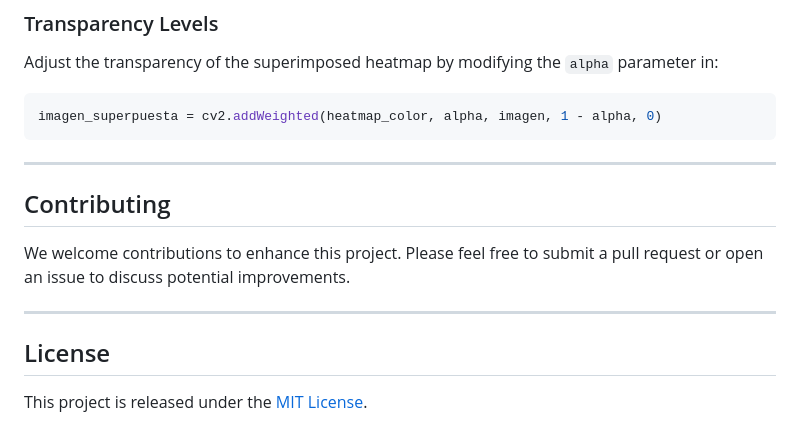
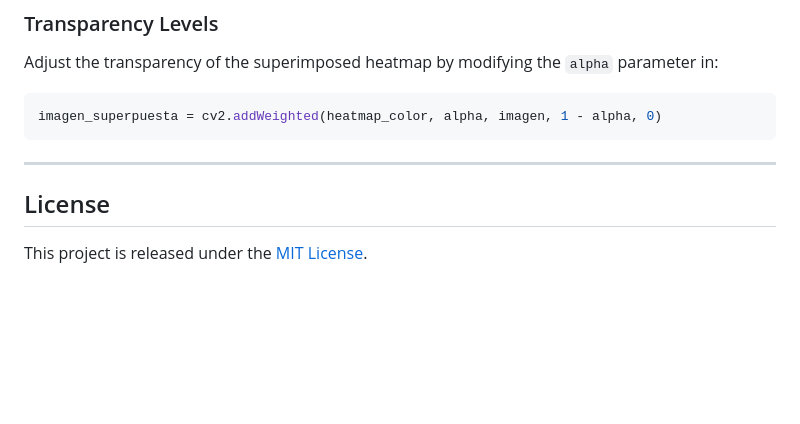
Before and after one commit to yaniaici/HACKATHON_URV_2024, a Markdown page: README.md, the part around the change. GitHub-like rendering; blank space fills up the shorter version.

```diff
--- a/README.md
+++ b/README.md
@@ -141,11 +141,6 @@ imagen_superpuesta = cv2.addWeighted(heatmap_color, alpha, imagen, 1 - alpha, 0)
 
 ---
 
-## Contributing
-
-We welcome contributions to enhance this project. Please feel free to submit a pull request or open an issue to discuss potential improvements.
-
----
 
 ## License
 
```
